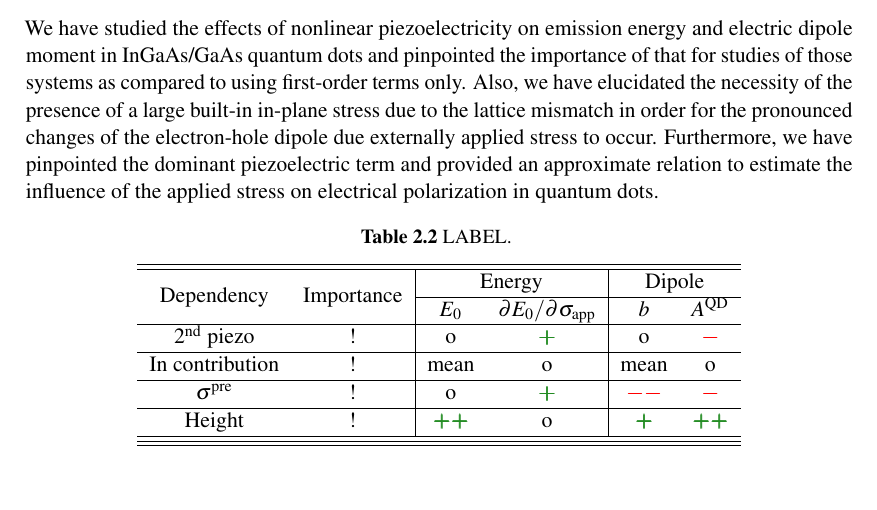
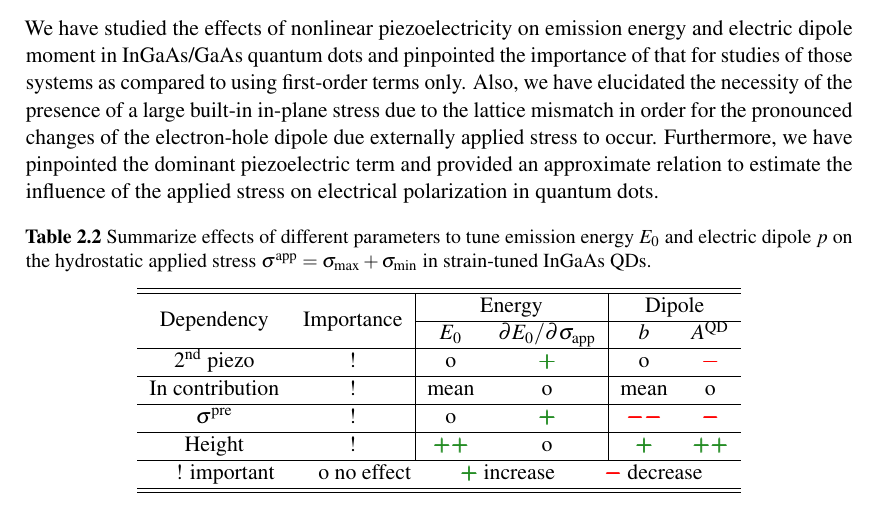
Before and after one commit to klenovsky/MasterThesis, a LaTeX thesis (tex/dip_steindl_v3.tex, which reads tex/Chapter2_piezo/dip_ch2_piezo.tex): part of page 33 of 65, cut so that both start at the same text. Compiled offline with pdfLaTeX.

Commit message:
CH:2nd piezo - conc table

```diff
--- a/tex/Chapter2_piezo/dip_ch2_piezo.tex
+++ b/tex/Chapter2_piezo/dip_ch2_piezo.tex
@@ -389,7 +389,7 @@ We have studied the effects of nonlinear piezoelectricity on emission energy and
 
 \begin{table*}[!ht]
 	\begin{center}
-		\caption{LABEL. \label{tab:conclusion_straintuned}
+		\caption{Summarize effects of different parameters to tune emission energy $E_0$ and electric dipole $p$ on the hydrostatic applied stress $\sigma^{\rm{app}}=\sigma_{\mathrm{max}}+\sigma_{\mathrm{min}}$ in strain-tuned InGaAs QDs. \label{tab:conclusion_straintuned}
 		}
 		\begin{tabular}{cc|cc|cc}
 			\hline \hline
@@ -404,6 +404,10 @@ We have studied the effects of nonlinear piezoelectricity on emission energy and
 			 $\sigma^\mathrm{pre}$& ! &  o &  $\textcolor{ps_green}{\boldsymbol{+}}$  & $\textcolor{red}{\boldsymbol{--}}$ &$\textcolor{red}{\boldsymbol{-}}$\\ \hline
 			 %
 			 Height& ! & $\textcolor{ps_green}{\boldsymbol{++}}$&  o  & $\textcolor{ps_green}{\boldsymbol{+}}$ &$\textcolor{ps_green}{\boldsymbol{++}}$\\ \hline
+			 %
+			 %
+			 %
+			 \multicolumn{6}{c}{! important\qquad o no effect \qquad $\textcolor{ps_green}{\boldsymbol{+}}$ increase \qquad $\textcolor{red}{\boldsymbol{-}}$ decrease }\\
 			\hline \hline
 		\end{tabular}
 	\end{center}
```
